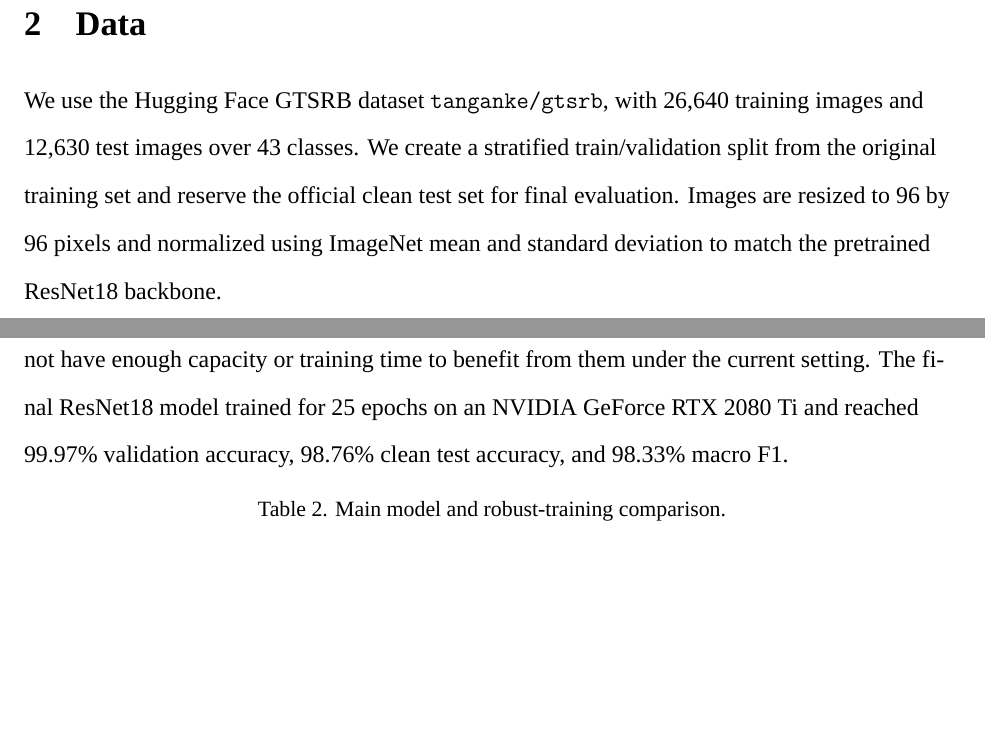
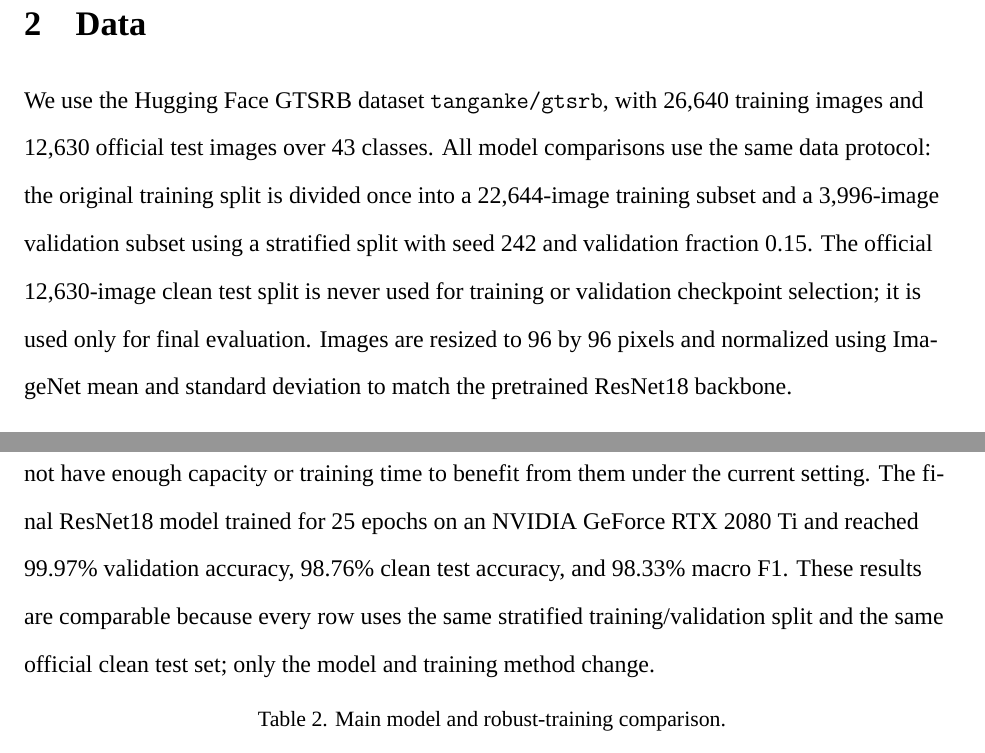
Before and after one commit to Theo9598/gtsrb-reliability, a LaTeX document (reports/submission_report_final_cnn_ablation.tex): two parts of pages 2 and 5 of 11, joined at a grey line, cut so that both start at the same text, the shorter picture padded with empty space. Compiled offline with XeLaTeX; a missing font is replaced by an installed copy or a similar font.

Commit message:
Clarify shared train test protocol

```diff
--- a/reports/submission_report_final_cnn_ablation.tex
+++ b/reports/submission_report_final_cnn_ablation.tex
@@ -70,7 +70,7 @@ We formulate the task as supervised multiclass classification. Each input $X_i$
 where $R(\theta)$ includes weight decay, data augmentation, MixUp, and validation-based checkpoint selection.
 
 \section{Data}
-We use the Hugging Face GTSRB dataset \texttt{tanganke/gtsrb}, with 26,640 training images and 12,630 test images over 43 classes. We create a stratified train/validation split from the original training set and reserve the official clean test set for final evaluation. Images are resized to 96 by 96 pixels and normalized using ImageNet mean and standard deviation to match the pretrained ResNet18 backbone.
+We use the Hugging Face GTSRB dataset \texttt{tanganke/gtsrb}, with 26,640 training images and 12,630 official test images over 43 classes. All model comparisons use the same data protocol: the original training split is divided once into a 22,644-image training subset and a 3,996-image validation subset using a stratified split with seed 242 and validation fraction 0.15. The official 12,630-image clean test split is never used for training or validation checkpoint selection; it is used only for final evaluation. Images are resized to 96 by 96 pixels and normalized using ImageNet mean and standard deviation to match the pretrained ResNet18 backbone.
 
 The dataset contains cropped signs, so this project studies classification rather than object detection in full road scenes. To measure reliability, we evaluate on both locally generated corruptions and the dataset's corrupted splits. Local corruptions include Gaussian noise, blur, JPEG compression, pixelation, and low contrast. The provided corrupted splits include contrast, Gaussian noise, impulse noise, JPEG compression, motion blur, pixelate, and spatter. This lets us compare clean benchmark performance to performance under degraded visual conditions.
 
@@ -103,7 +103,7 @@ Both models are trained with minibatches and multiclass cross-entropy. For the c
 Our advanced methodology beyond the standard CNN pipeline is robust training with RandAugment and MixUp. RandAugment randomly applies image transformations so the model learns useful invariances. MixUp forms convex combinations of images and labels, encouraging smoother decision boundaries and reducing overconfident memorization. We also add two deployment-aware components: temperature scaling calibrates confidence by rescaling logits before softmax, and Grad-CAM visualizes which image regions influence the prediction.
 
 \section{Results}
-The custom CNN was trained for 12 epochs from scratch. It reached 78.03\% validation accuracy and 58.99\% clean test accuracy. The same CNN trained with RandAugment and MixUp reached 66.09\% validation accuracy and 54.43\% clean test accuracy. This lower result is useful experimentally: strong augmentation and MixUp regularize the model, but the small CNN does not have enough capacity or training time to benefit from them under the current setting. The final ResNet18 model trained for 25 epochs on an NVIDIA GeForce RTX 2080 Ti and reached 99.97\% validation accuracy, 98.76\% clean test accuracy, and 98.33\% macro F1.
+The custom CNN was trained for 12 epochs from scratch. It reached 78.03\% validation accuracy and 58.99\% clean test accuracy. The same CNN trained with RandAugment and MixUp reached 66.09\% validation accuracy and 54.43\% clean test accuracy. This lower result is useful experimentally: strong augmentation and MixUp regularize the model, but the small CNN does not have enough capacity or training time to benefit from them under the current setting. The final ResNet18 model trained for 25 epochs on an NVIDIA GeForce RTX 2080 Ti and reached 99.97\% validation accuracy, 98.76\% clean test accuracy, and 98.33\% macro F1. These results are comparable because every row uses the same stratified training/validation split and the same official clean test set; only the model and training method change.
 
 \begin{table}[H]
 \centering
```
Also changed, not shown: APPENDIX.md (+2 -0 lines), README.md, reports/submission_report_final_cnn_ablation.pdf.
